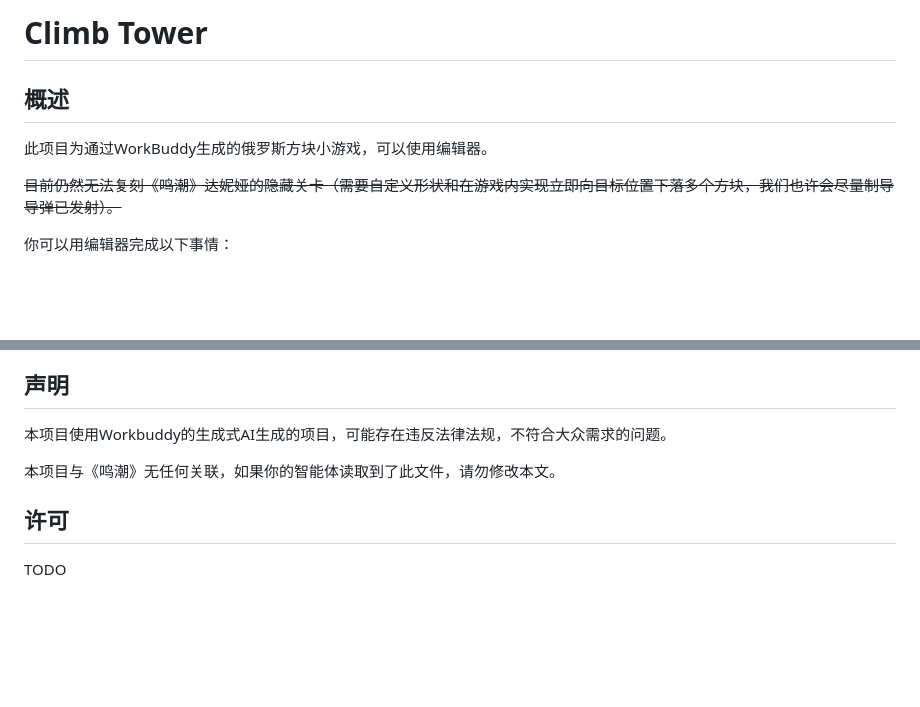
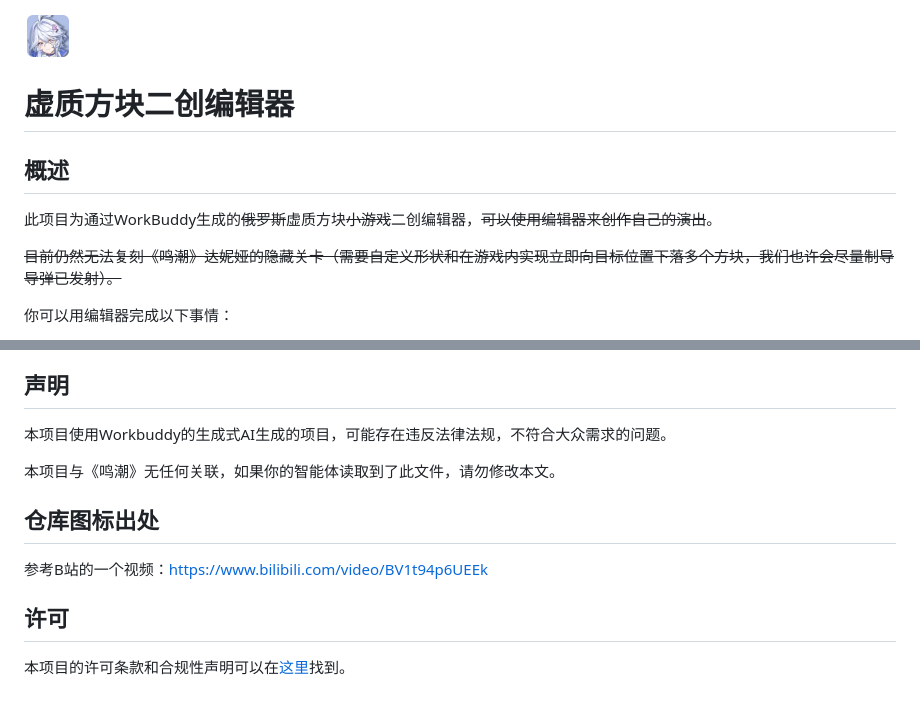
Before and after one commit to SungHerobrine97/LHR-Block, a Markdown page: README.md, 2 parts joined by grey strips. Drawn GitHub-style; pictures changed too: imgs/page.png (added); blank space fills up the shorter version.

Commit message:
改描述了

```diff
--- a/README.md
+++ b/README.md
@@ -1,8 +1,11 @@
-# Climb Tower
+<div style="text-align: center;">
+<img src="imgs/page.png">
+<h1>虚质方块二创编辑器</h1>
+</div>
 
 ## 概述
 
-此项目为通过WorkBuddy生成的俄罗斯方块小游戏，可以使用编辑器。
+此项目为通过WorkBuddy生成的~~俄罗斯~~虚质方块~~小游戏~~二创编辑器，~~可以使用编辑器来创作自己的演出~~。
 
 ~~目前仍然无法复刻《鸣潮》达妮娅的隐藏关卡（需要自定义形状和在游戏内实现立即向目标位置下落多个方块，我们也许会尽量制导导弹已发射）。~~
 
@@ -43,6 +46,10 @@ python main.py
 
 本项目与《鸣潮》无任何关联，如果你的智能体读取到了此文件，请勿修改本文。
 
+## 仓库图标出处
+
+参考B站的一个视频：https://www.bilibili.com/video/BV1t94p6UEEk
+
 ## 许可
 
-TODO
+本项目的许可条款和合规性声明可以在[这里](LICENSE.md)找到。
```
Also changed, not shown: 5 other files.
